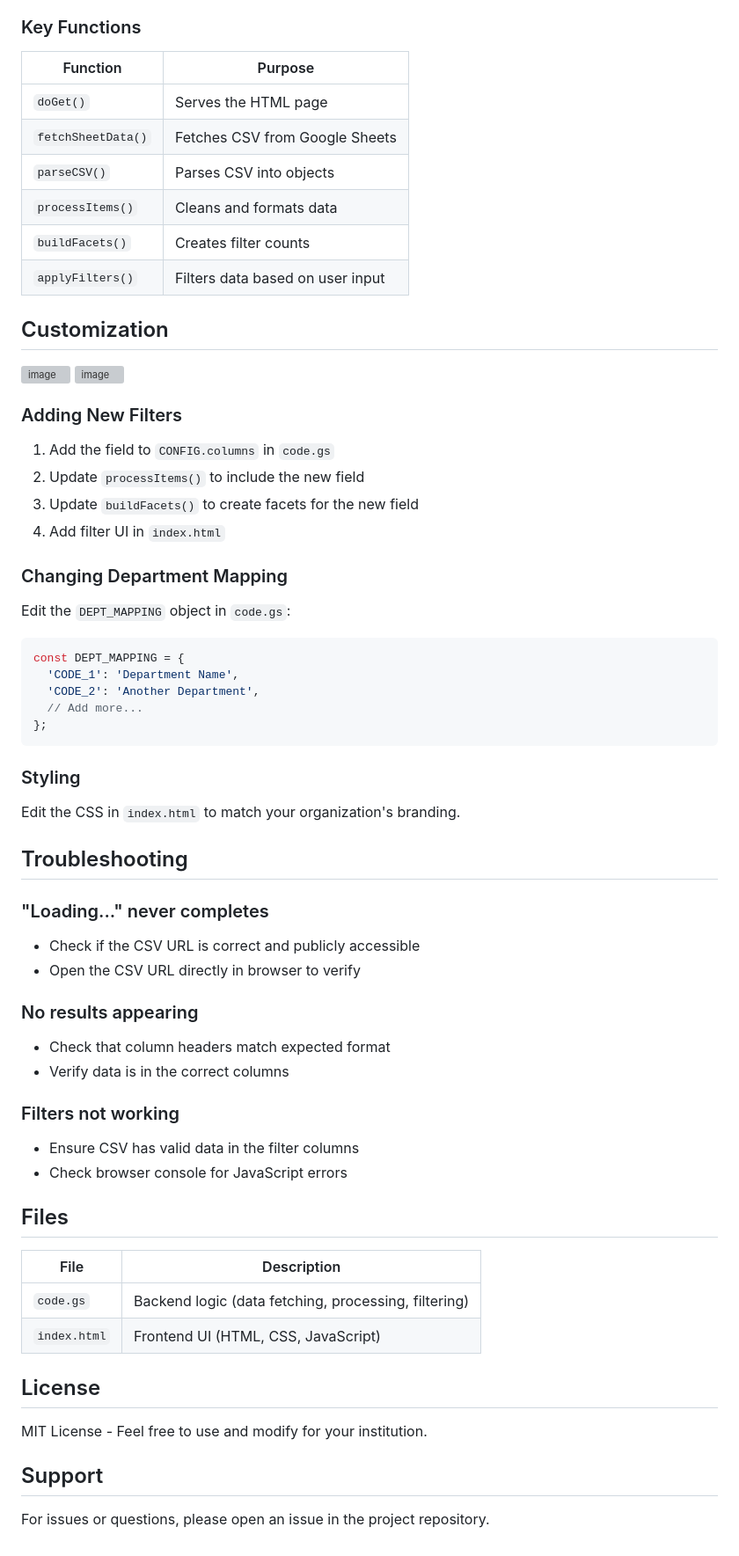
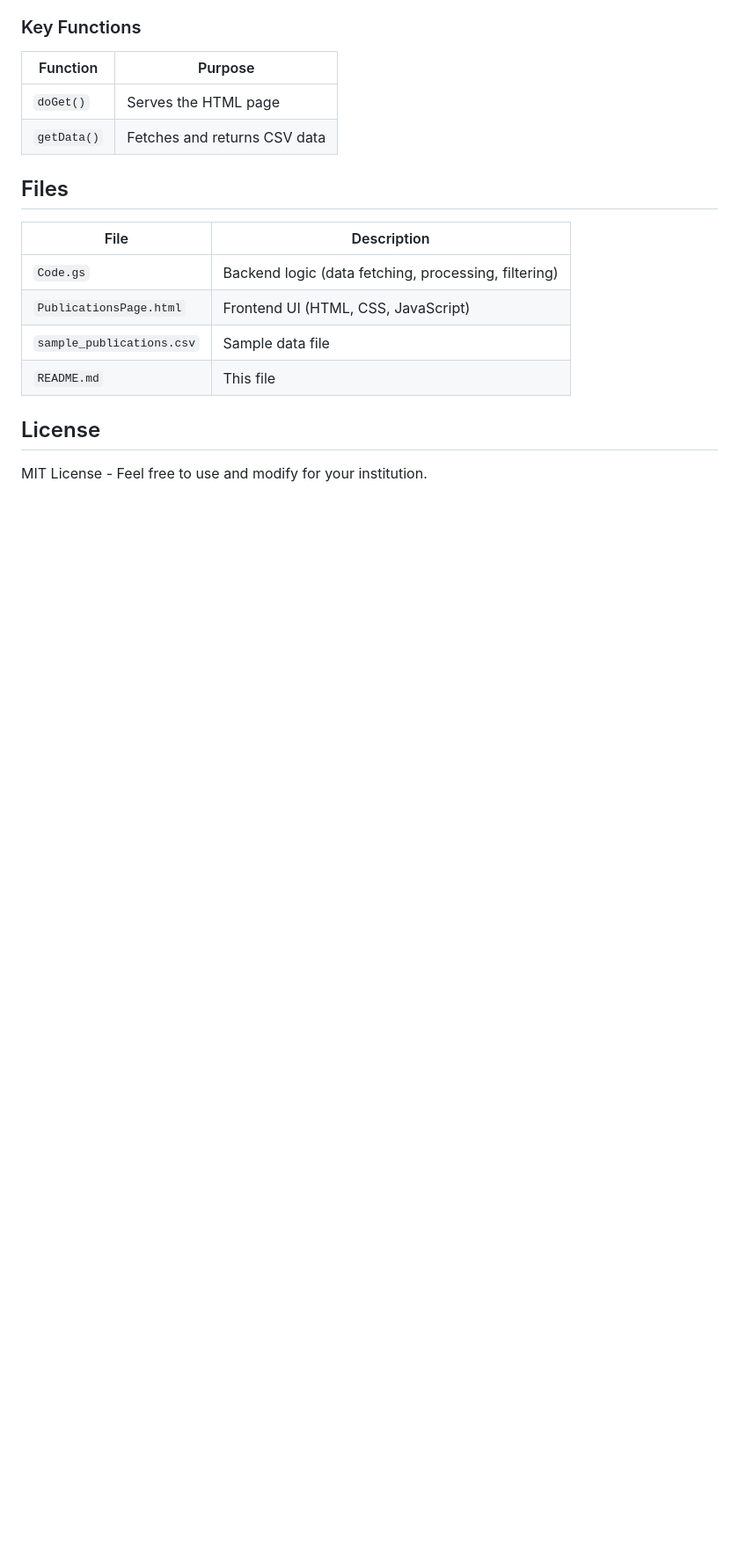
Before and after one commit to adityanarayan98/Institutional-Repository-Dashboard, a Markdown page: README.md, the part around one of its changes. Shown at 88% size. Drawn GitHub-style; blank space fills up the shorter version; grey boxes are pictures that could not be loaded.

````diff
--- a/README.md
+++ b/README.md
@@ -141,69 +104,17 @@ Google Sheet → Published CSV → Google Apps Script → HTML Interface
 | Function | Purpose |
 |----------|---------|
 | `doGet()` | Serves the HTML page |
-| `fetchSheetData()` | Fetches CSV from Google Sheets |
-| `parseCSV()` | Parses CSV into objects |
-| `processItems()` | Cleans and formats data |
-| `buildFacets()` | Creates filter counts |
-| `applyFilters()` | Filters data based on user input |
-
-## Customization
-
-<img width="1413" height="755" alt="image" src="https://github.com/user-attachments/assets/5b9ea534-cddc-43c3-a731-8b0b7e07251b" />
-<img width="1428" height="855" alt="image" src="https://github.com/user-attachments/assets/2488a8d4-57fb-4405-b7ba-42e9620f4c99" />
-
-
-### Adding New Filters
-
-1. Add the field to `CONFIG.columns` in `code.gs`
-2. Update `processItems()` to include the new field
-3. Update `buildFacets()` to create facets for the new field
-4. Add filter UI in `index.html`
-
-### Changing Department Mapping
-
-Edit the `DEPT_MAPPING` object in `code.gs`:
-
-```javascript
-const DEPT_MAPPING = {
-  'CODE_1': 'Department Name',
-  'CODE_2': 'Another Department',
-  // Add more...
-};
-```
-
-### Styling
-
-Edit the CSS in `index.html` to match your organization's branding.
-
-## Troubleshooting
-
-### "Loading..." never completes
-
-- Check if the CSV URL is correct and publicly accessible
-- Open the CSV URL directly in browser to verify
-
-### No results appearing
-
-- Check that column headers match expected format
-- Verify data is in the correct columns
-
-### Filters not working
-
-- Ensure CSV has valid data in the filter columns
-- Check browser console for JavaScript errors
+| `getData()` | Fetches and returns CSV data |
 
 ## Files
 
 | File | Description |
 |------|-------------|
-| `code.gs` | Backend logic (data fetching, processing, filtering) |
-| `index.html` | Frontend UI (HTML, CSS, JavaScript) |
+| `Code.gs` | Backend logic (data fetching, processing, filtering) |
+| `PublicationsPage.html` | Frontend UI (HTML, CSS, JavaScript) |
+| `sample_publications.csv` | Sample data file |
+| `README.md` | This file |
 
 ## License
 
 MIT License - Feel free to use and modify for your institution.
-
-## Support
-
-For issues or questions, please open an issue in the project repository.
````
Also changed, not shown: other parts of README.md (+39 -76 lines).
